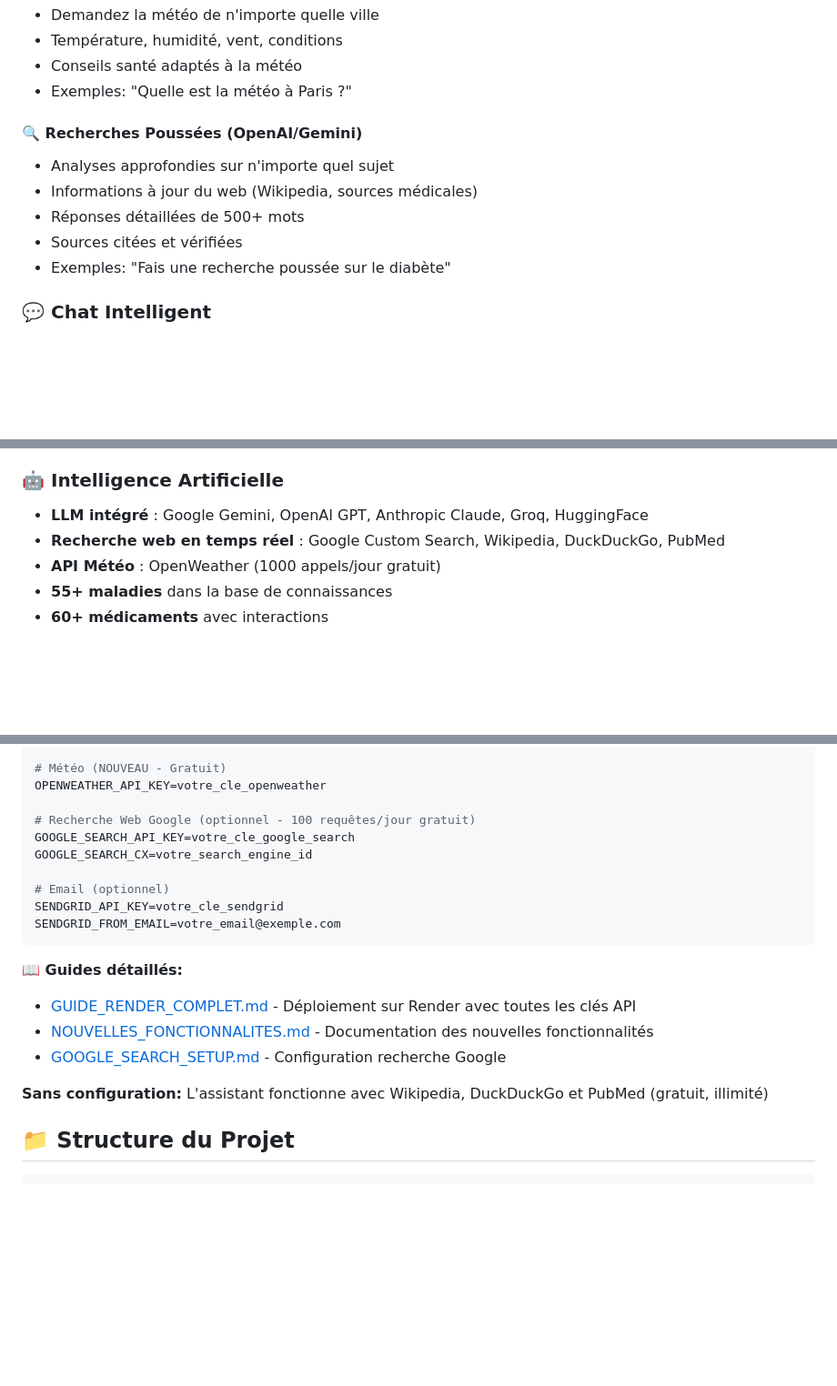
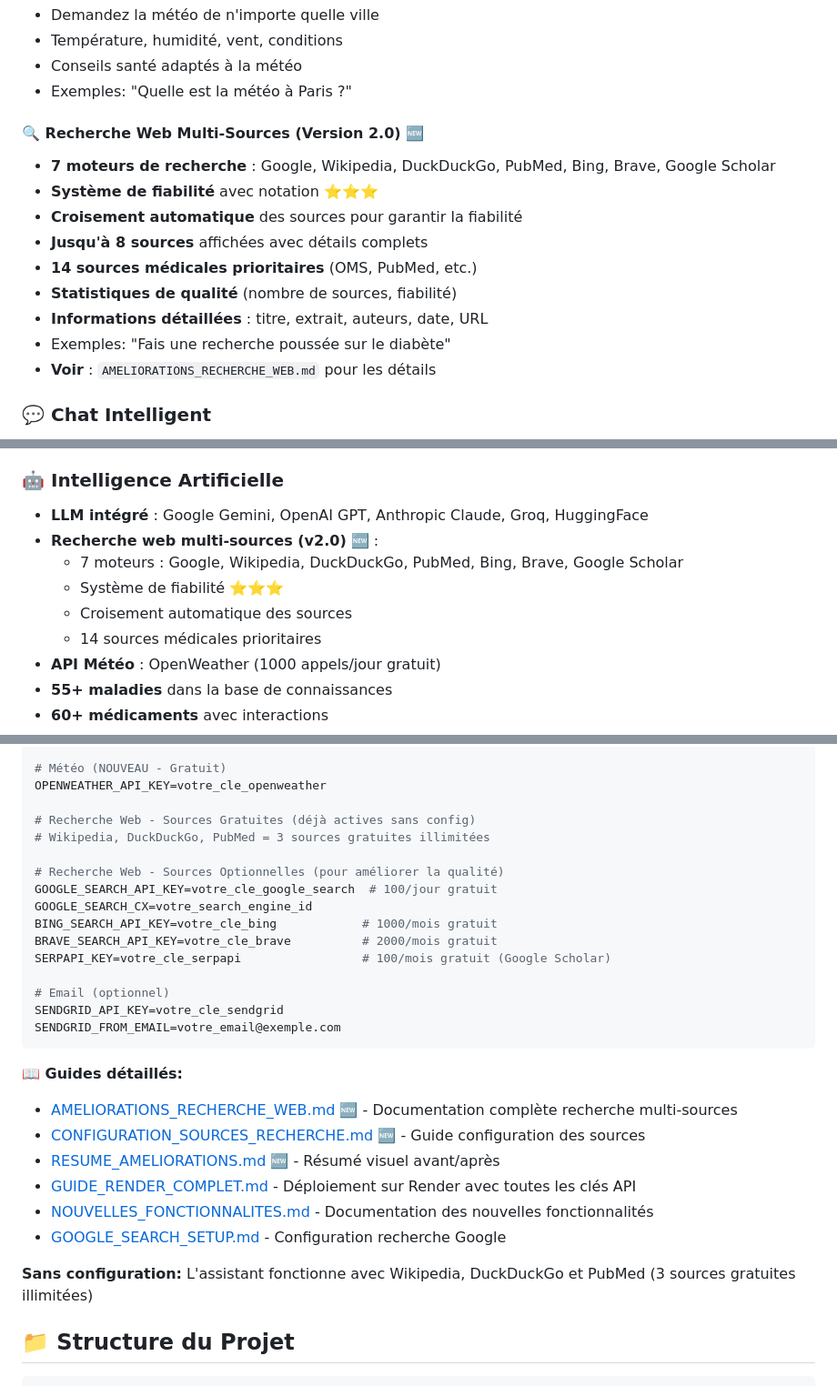
Before and after one commit to cha454/-medical-ai-assistant, a Markdown page: README.md, 3 parts joined by grey strips. Shown at 91% size. Rendered like a GitHub page; blank space fills up the shorter version.

Commit message:
Docs: Mise à jour README avec recherche multi-sources v2.0

````diff
--- a/README.md
+++ b/README.md
@@ -25,12 +25,16 @@ Un assistant médical intelligent basé sur l'IA qui permet de discuter en langa
 - Conseils santé adaptés à la météo
 - Exemples: "Quelle est la météo à Paris ?"
 
-#### 🔍 Recherches Poussées (OpenAI/Gemini)
-- Analyses approfondies sur n'importe quel sujet
-- Informations à jour du web (Wikipedia, sources médicales)
-- Réponses détaillées de 500+ mots
-- Sources citées et vérifiées
+#### 🔍 Recherche Web Multi-Sources (Version 2.0) 🆕
+- **7 moteurs de recherche** : Google, Wikipedia, DuckDuckGo, PubMed, Bing, Brave, Google Scholar
+- **Système de fiabilité** avec notation ⭐⭐⭐
+- **Croisement automatique** des sources pour garantir la fiabilité
+- **Jusqu'à 8 sources** affichées avec détails complets
+- **14 sources médicales prioritaires** (OMS, PubMed, etc.)
+- **Statistiques de qualité** (nombre de sources, fiabilité)
+- **Informations détaillées** : titre, extrait, auteurs, date, URL
 - Exemples: "Fais une recherche poussée sur le diabète"
+- **Voir** : `AMELIORATIONS_RECHERCHE_WEB.md` pour les détails
 
 ### 💬 Chat Intelligent
 - Interface conversationnelle style ChatGPT
@@ -51,7 +55,11 @@ Un assistant médical intelligent basé sur l'IA qui permet de discuter en langa
 
 ### 🤖 Intelligence Artificielle
 - **LLM intégré** : Google Gemini, OpenAI GPT, Anthropic Claude, Groq, HuggingFace
-- **Recherche web en temps réel** : Google Custom Search, Wikipedia, DuckDuckGo, PubMed
+- **Recherche web multi-sources (v2.0)** 🆕 :
+  - 7 moteurs : Google, Wikipedia, DuckDuckGo, PubMed, Bing, Brave, Google Scholar
+  - Système de fiabilité ⭐⭐⭐
+  - Croisement automatique des sources
+  - 14 sources médicales prioritaires
 - **API Météo** : OpenWeather (1000 appels/jour gratuit)
 - **55+ maladies** dans la base de connaissances
 - **60+ médicaments** avec interactions
@@ -111,9 +119,15 @@ HUGGINGFACE_API_KEY=votre_cle_huggingface
 # Météo (NOUVEAU - Gratuit)
 OPENWEATHER_API_KEY=votre_cle_openweather
 
-# Recherche Web Google (optionnel - 100 requêtes/jour gratuit)
-GOOGLE_SEARCH_API_KEY=votre_cle_google_search
+# Recherche Web - Sources Gratuites (déjà actives sans config)
+# Wikipedia, DuckDuckGo, PubMed = 3 sources gratuites illimitées
+
+# Recherche Web - Sources Optionnelles (pour améliorer la qualité)
+GOOGLE_SEARCH_API_KEY=votre_cle_google_search  # 100/jour gratuit
 GOOGLE_SEARCH_CX=votre_search_engine_id
+BING_SEARCH_API_KEY=votre_cle_bing            # 1000/mois gratuit
+BRAVE_SEARCH_API_KEY=votre_cle_brave          # 2000/mois gratuit
+SERPAPI_KEY=votre_cle_serpapi                 # 100/mois gratuit (Google Scholar)
 
 # Email (optionnel)
 SENDGRID_API_KEY=votre_cle_sendgrid
@@ -121,11 +135,14 @@ SENDGRID_FROM_EMAIL=votre_email@exemple.com
 ```
 
 **📖 Guides détaillés:**
+- [AMELIORATIONS_RECHERCHE_WEB.md](AMELIORATIONS_RECHERCHE_WEB.md) 🆕 - Documentation complète recherche multi-sources
+- [CONFIGURATION_SOURCES_RECHERCHE.md](CONFIGURATION_SOURCES_RECHERCHE.md) 🆕 - Guide configuration des sources
+- [RESUME_AMELIORATIONS.md](RESUME_AMELIORATIONS.md) 🆕 - Résumé visuel avant/après
 - [GUIDE_RENDER_COMPLET.md](GUIDE_RENDER_COMPLET.md) - Déploiement sur Render avec toutes les clés API
 - [NOUVELLES_FONCTIONNALITES.md](NOUVELLES_FONCTIONNALITES.md) - Documentation des nouvelles fonctionnalités
 - [GOOGLE_SEARCH_SETUP.md](GOOGLE_SEARCH_SETUP.md) - Configuration recherche Google
 
-**Sans configuration:** L'assistant fonctionne avec Wikipedia, DuckDuckGo et PubMed (gratuit, illimité)
+**Sans configuration:** L'assistant fonctionne avec Wikipedia, DuckDuckGo et PubMed (3 sources gratuites illimitées)
 
 ## 📁 Structure du Projet
 
````
